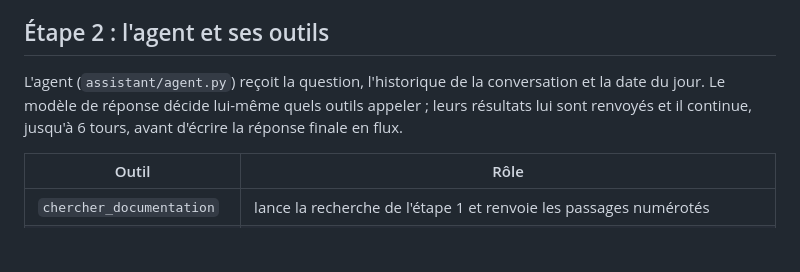
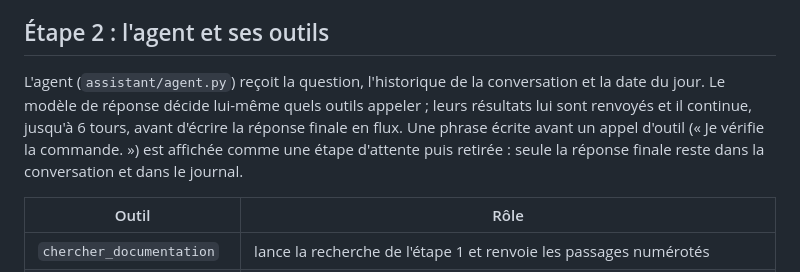
Before and after one commit to freddiiee34/pacewell-assistant, a Markdown page: README.md, the part around the change. GitHub-like rendering; blank space fills up the shorter version.

Commit message:
README : préambule de l'agent

```diff
--- a/README.md
+++ b/README.md
@@ -32,7 +32,7 @@ question ──► reformulation (si conversation) ──► recherche par le se
 
 ## Étape 2 : l'agent et ses outils
 
-L'agent (`assistant/agent.py`) reçoit la question, l'historique de la conversation et la date du jour. Le modèle de réponse décide lui-même quels outils appeler ; leurs résultats lui sont renvoyés et il continue, jusqu'à 6 tours, avant d'écrire la réponse finale en flux.
+L'agent (`assistant/agent.py`) reçoit la question, l'historique de la conversation et la date du jour. Le modèle de réponse décide lui-même quels outils appeler ; leurs résultats lui sont renvoyés et il continue, jusqu'à 6 tours, avant d'écrire la réponse finale en flux. Une phrase écrite avant un appel d'outil (« Je vérifie la commande. ») est affichée comme une étape d'attente puis retirée : seule la réponse finale reste dans la conversation et dans le journal.
 
 | Outil | Rôle |
 |---|---|
```
